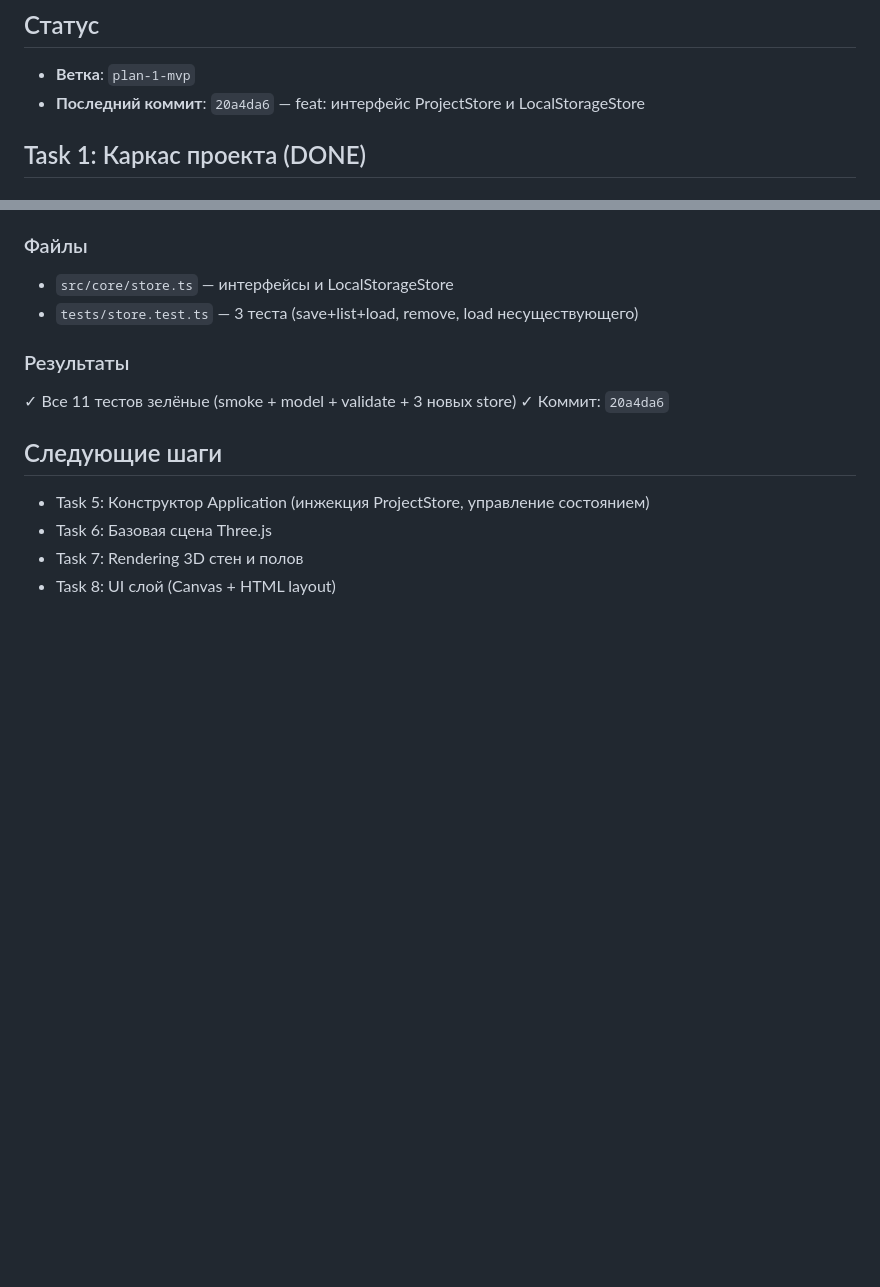
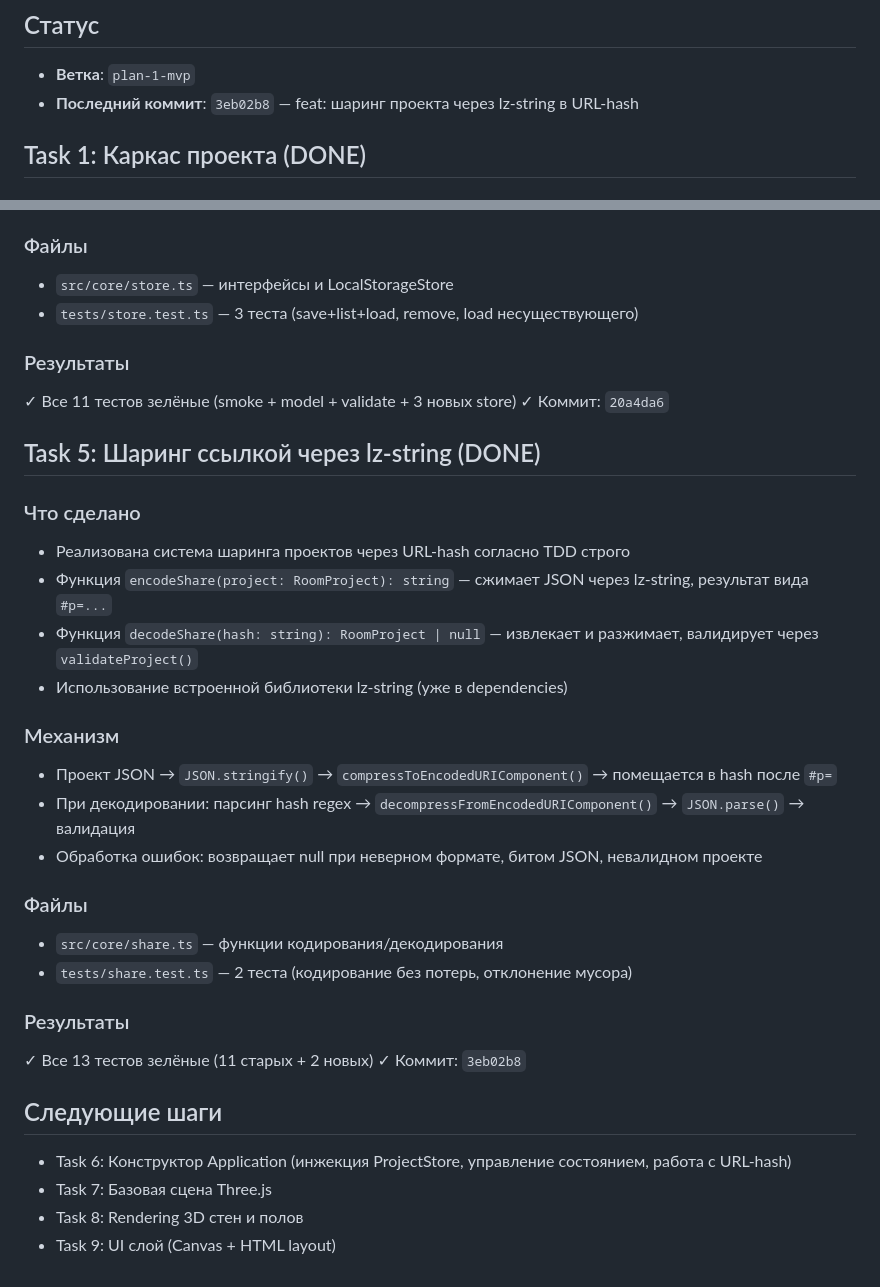
Before and after one commit to sigurt33/interior3d, a Markdown page: CONTEXT.md, 2 parts joined by grey strips. GitHub-like rendering; blank space fills up the shorter version.

Commit message:
docs: обновлен журнал проекта — Task 5 завершен
Co-Authored-By: Claude Fable 5 <noreply@anthropic.com>

```diff
--- a/CONTEXT.md
+++ b/CONTEXT.md
@@ -5,7 +5,7 @@
 
 ## Статус
 - **Ветка**: `plan-1-mvp`
-- **Последний коммит**: `20a4da6` — feat: интерфейс ProjectStore и LocalStorageStore
+- **Последний коммит**: `3eb02b8` — feat: шаринг проекта через lz-string в URL-hash
 
 ## Task 1: Каркас проекта (DONE)
 
@@ -116,8 +116,29 @@ vite.config.ts
 ✓ Все 11 тестов зелёные (smoke + model + validate + 3 новых store)
 ✓ Коммит: `20a4da6`
 
+## Task 5: Шаринг ссылкой через lz-string (DONE)
+
+### Что сделано
+- Реализована система шаринга проектов через URL-hash согласно TDD строго
+- Функция `encodeShare(project: RoomProject): string` — сжимает JSON через lz-string, результат вида `#p=...`
+- Функция `decodeShare(hash: string): RoomProject | null` — извлекает и разжимает, валидирует через `validateProject()`
+- Использование встроенной библиотеки lz-string (уже в dependencies)
+
+### Механизм
+- Проект JSON → `JSON.stringify()` → `compressToEncodedURIComponent()` → помещается в hash после `#p=`
+- При декодировании: парсинг hash regex → `decompressFromEncodedURIComponent()` → `JSON.parse()` → валидация
+- Обработка ошибок: возвращает null при неверном формате, битом JSON, невалидном проекте
+
+### Файлы
+- `src/core/share.ts` — функции кодирования/декодирования
+- `tests/share.test.ts` — 2 теста (кодирование без потерь, отклонение мусора)
+
+### Результаты
+✓ Все 13 тестов зелёные (11 старых + 2 новых)
+✓ Коммит: `3eb02b8`
+
 ## Следующие шаги
-- Task 5: Конструктор Application (инжекция ProjectStore, управление состоянием)
-- Task 6: Базовая сцена Three.js
-- Task 7: Rendering 3D стен и полов
-- Task 8: UI слой (Canvas + HTML layout)
+- Task 6: Конструктор Application (инжекция ProjectStore, управление состоянием, работа с URL-hash)
+- Task 7: Базовая сцена Three.js
+- Task 8: Rendering 3D стен и полов
+- Task 9: UI слой (Canvas + HTML layout)
```
